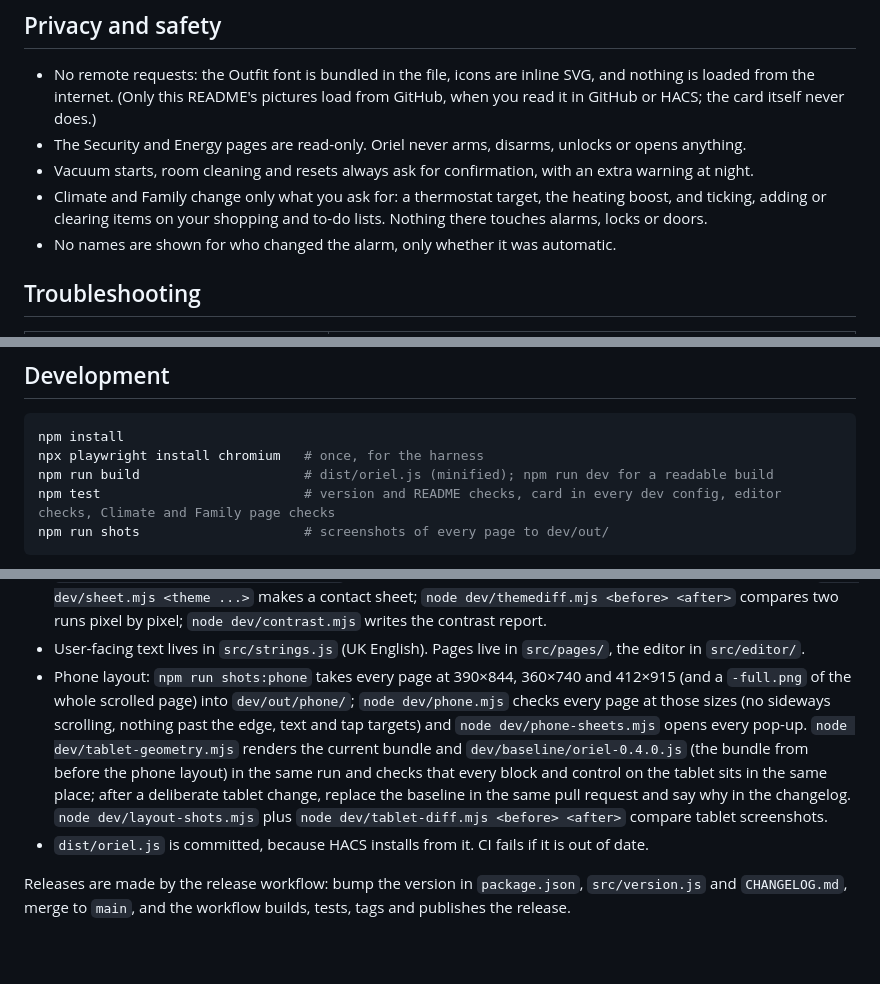
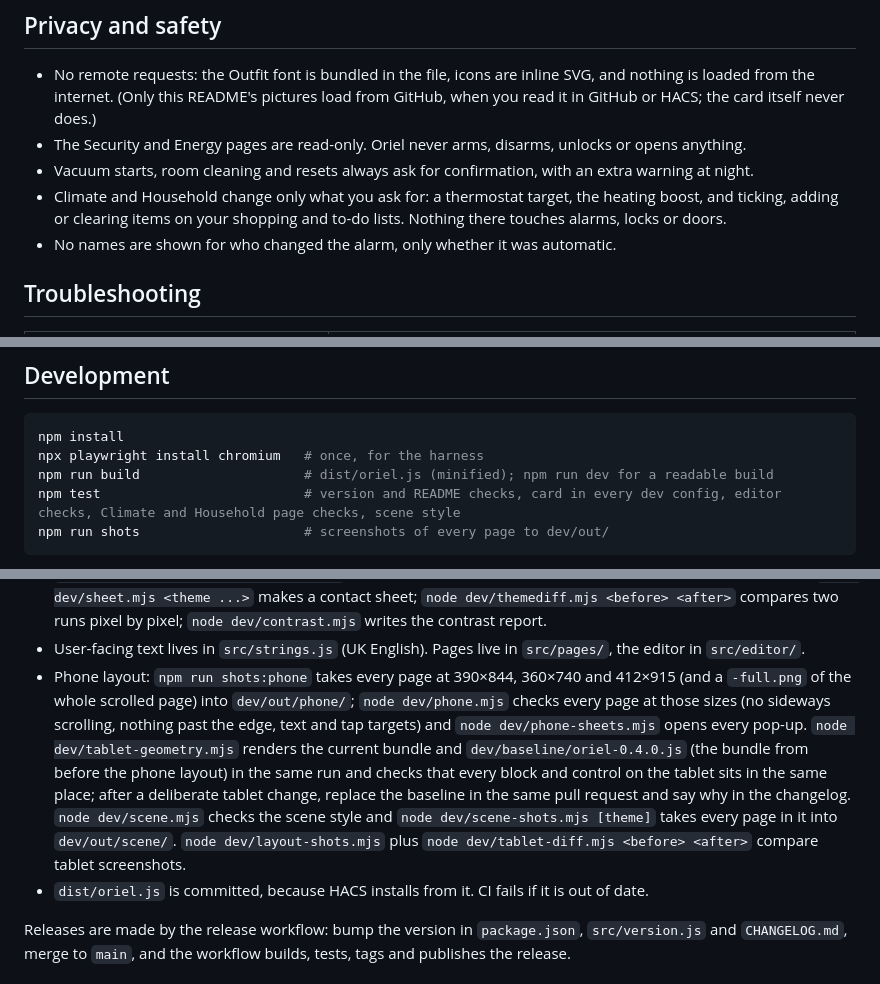
Before and after one commit to abz2much/oriel, a Markdown page: README.md, 3 parts joined by grey strips. Drawn GitHub-style; blank space fills up the shorter version.

````diff
--- a/README.md
+++ b/README.md
@@ -391,7 +409,7 @@ All screenshots use made-up example data.
 - No remote requests: the Outfit font is bundled in the file, icons are inline SVG, and nothing is loaded from the internet. (Only this README's pictures load from GitHub, when you read it in GitHub or HACS; the card itself never does.)
 - The Security and Energy pages are read-only. Oriel never arms, disarms, unlocks or opens anything.
 - Vacuum starts, room cleaning and resets always ask for confirmation, with an extra warning at night.
-- Climate and Family change only what you ask for: a thermostat target, the heating boost, and ticking, adding or clearing items on your shopping and to-do lists. Nothing there touches alarms, locks or doors.
+- Climate and Household change only what you ask for: a thermostat target, the heating boost, and ticking, adding or clearing items on your shopping and to-do lists. Nothing there touches alarms, locks or doors.
 - No names are shown for who changed the alarm, only whether it was automatic.
 
 ## Troubleshooting
@@ -420,7 +438,7 @@ All controls are real buttons with labels, there is a visible focus ring for key
 npm install
 npx playwright install chromium   # once, for the harness
 npm run build                     # dist/oriel.js (minified); npm run dev for a readable build
-npm test                          # version and README checks, card in every dev config, editor checks, Climate and Family page checks
+npm test                          # version and README checks, card in every dev config, editor checks, Climate and Household page checks, scene style
 npm run shots                     # screenshots of every page to dev/out/
 ```
 
@@ -429,7 +447,7 @@ npm run shots                     # screenshots of every page to dev/out/
 - Colours live in `src/theme/`: `tokens.js` (the CSS variables and Classic's values), `themes.js` (the themes and the rules that build them from two seed colours) and `fixed.js` (colours that never change). No other file holds a colour.
 - `node dev/theme-shots.mjs <theme ...>` screenshots every page and pop-up per theme with a frozen clock; `node dev/sheet.mjs <theme ...>` makes a contact sheet; `node dev/themediff.mjs <before> <after>` compares two runs pixel by pixel; `node dev/contrast.mjs` writes the contrast report.
 - User-facing text lives in `src/strings.js` (UK English). Pages live in `src/pages/`, the editor in `src/editor/`.
-- Phone layout: `npm run shots:phone` takes every page at 390×844, 360×740 and 412×915 (and a `-full.png` of the whole scrolled page) into `dev/out/phone/`; `node dev/phone.mjs` checks every page at those sizes (no sideways scrolling, nothing past the edge, text and tap targets) and `node dev/phone-sheets.mjs` opens every pop-up. `node dev/tablet-geometry.mjs` renders the current bundle and `dev/baseline/oriel-0.4.0.js` (the bundle from before the phone layout) in the same run and checks that every block and control on the tablet sits in the same place; after a deliberate tablet change, replace the baseline in the same pull request and say why in the changelog. `node dev/layout-shots.mjs` plus `node dev/tablet-diff.mjs <before> <after>` compare tablet screenshots.
+- Phone layout: `npm run shots:phone` takes every page at 390×844, 360×740 and 412×915 (and a `-full.png` of the whole scrolled page) into `dev/out/phone/`; `node dev/phone.mjs` checks every page at those sizes (no sideways scrolling, nothing past the edge, text and tap targets) and `node dev/phone-sheets.mjs` opens every pop-up. `node dev/tablet-geometry.mjs` renders the current bundle and `dev/baseline/oriel-0.4.0.js` (the bundle from before the phone layout) in the same run and checks that every block and control on the tablet sits in the same place; after a deliberate tablet change, replace the baseline in the same pull request and say why in the changelog. `node dev/scene.mjs` checks the scene style and `node dev/scene-shots.mjs [theme]` takes every page in it into `dev/out/scene/`. `node dev/layout-shots.mjs` plus `node dev/tablet-diff.mjs <before> <after>` compare tablet screenshots.
 - `dist/oriel.js` is committed, because HACS installs from it. CI fails if it is out of date.
 
 Releases are made by the release workflow: bump the version in `package.json`, `src/version.js` and `CHANGELOG.md`, merge to `main`, and the workflow builds, tests, tags and publishes the release.
````
Also changed, not shown: other parts of README.md (+24 -6 lines), CHANGELOG.md (+15 -0 lines), docs/screenshots/scene-energy.jpg (added), docs/screenshots/scene-household.jpg (added), 14 other files.
